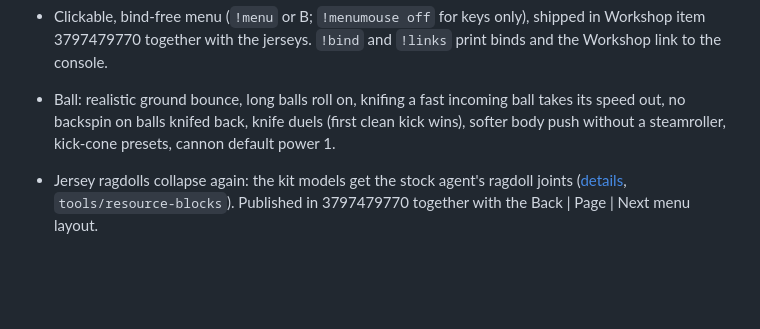
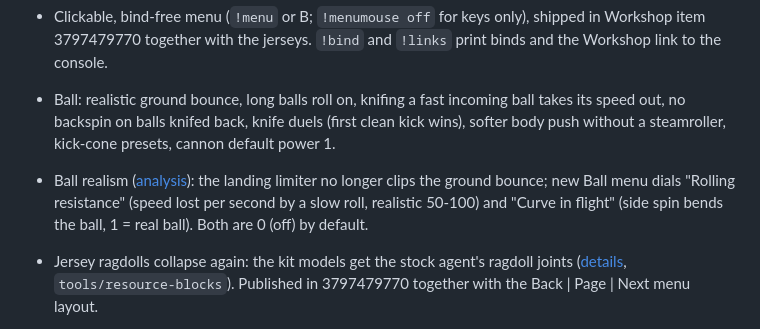
Before and after one commit to Deidakom/CS2_Soccer_Mod, a Markdown page: CHANGELOG.md, the part around the change. Drawn GitHub-style; blank space fills up the shorter version.

Commit message:
Changelog: ball realism dials
Co-Authored-By: Claude Opus 5.5 <noreply@anthropic.com>

```diff
--- a/CHANGELOG.md
+++ b/CHANGELOG.md
@@ -16,6 +16,11 @@ All notable changes to CS2 SoccerMod are documented here. See
   incoming ball takes its speed out, no backspin on balls knifed back,
   knife duels (first clean kick wins), softer body push without a
   steamroller, kick-cone presets, cannon default power 1.
+- Ball realism ([analysis](docs/ball-realism-analysis-2026-09-24.md)): the
+  landing limiter no longer clips the ground bounce; new Ball menu dials
+  "Rolling resistance" (speed lost per second by a slow roll, realistic
+  50-100) and "Curve in flight" (side spin bends the ball, 1 = real ball).
+  Both are 0 (off) by default.
 - Jersey ragdolls collapse again: the kit models get the stock agent's
   ragdoll joints ([details](docs/jerseys/2026-09-24-ragdoll-joints.md),
   `tools/resource-blocks`). Published in 3797479770 together with the
```
